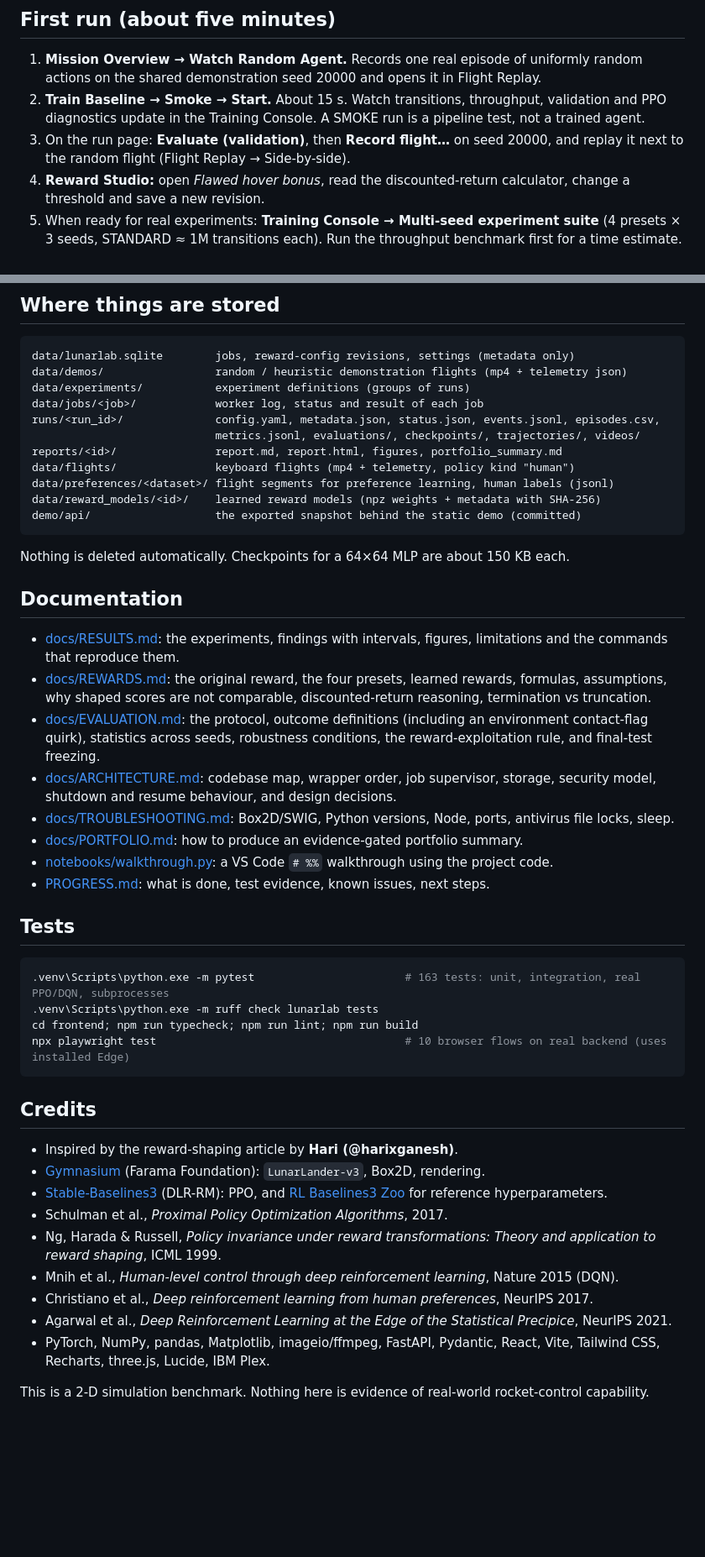
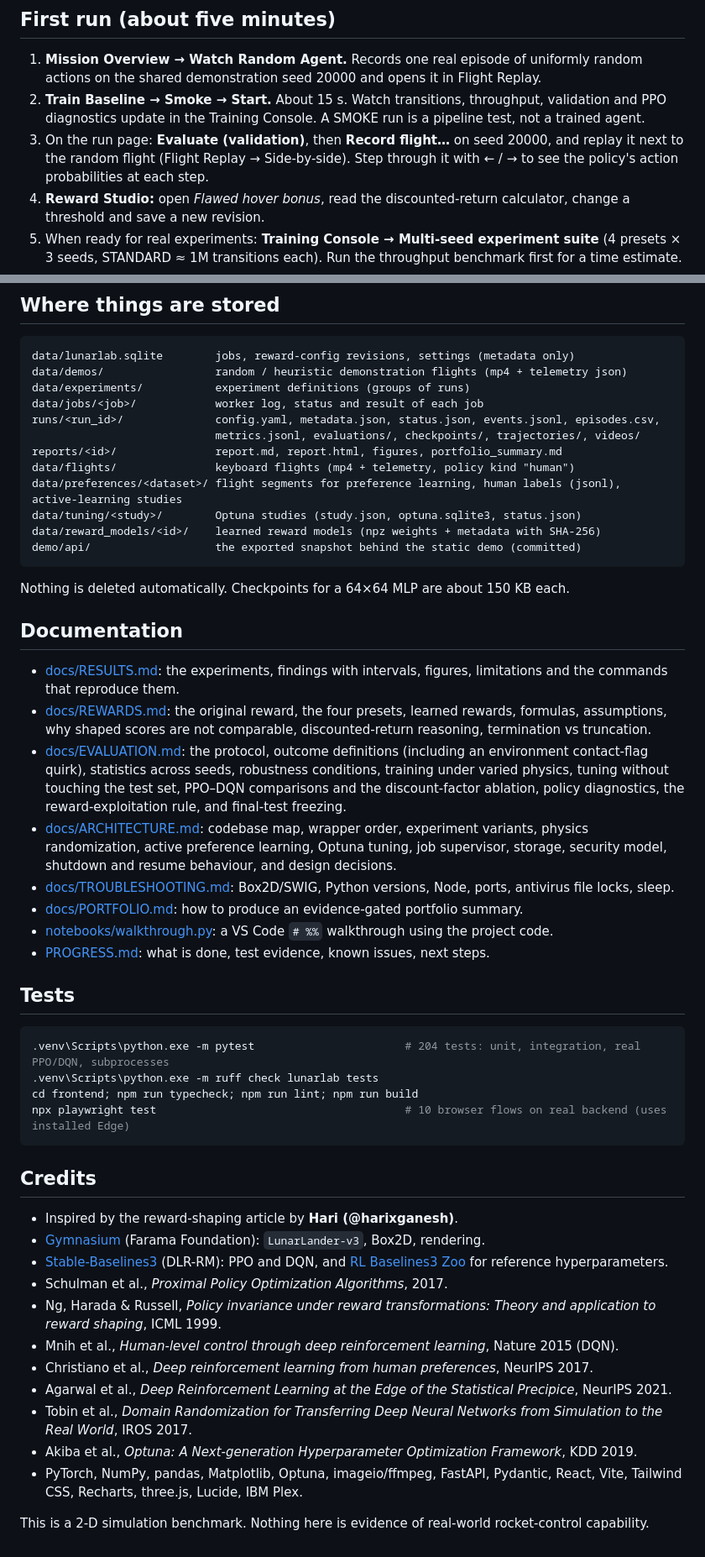
Before and after one commit to SHAYAN-ABRAR/lunarlab, a Markdown page: README.md, 2 parts joined by grey strips. Shown at 84% size. Rendered like a GitHub page; blank space fills up the shorter version.

````diff
--- a/README.md
+++ b/README.md
@@ -117,7 +132,8 @@ On Linux, PyPI's torch wheel includes CUDA libraries (several GB). For a CPU-onl
 2. **Train Baseline → Smoke → Start.** About 15 s. Watch transitions, throughput, validation and PPO
    diagnostics update in the Training Console. A SMOKE run is a pipeline test, not a trained agent.
 3. On the run page: **Evaluate (validation)**, then **Record flight…** on seed 20000, and replay it next to
-   the random flight (Flight Replay → Side-by-side).
+   the random flight (Flight Replay → Side-by-side). Step through it with ← / → to see the policy's action
+   probabilities at each step.
 4. **Reward Studio:** open *Flawed hover bonus*, read the discounted-return calculator, change a threshold
    and save a new revision.
 5. When ready for real experiments: **Training Console → Multi-seed experiment suite** (4 presets × 3 seeds,
@@ -200,7 +216,8 @@ runs/<run_id>/              config.yaml, metadata.json, status.json, events.json
                             metrics.jsonl, evaluations/, checkpoints/, trajectories/, videos/
 reports/<id>/               report.md, report.html, figures, portfolio_summary.md
 data/flights/               keyboard flights (mp4 + telemetry, policy kind "human")
-data/preferences/<dataset>/ flight segments for preference learning, human labels (jsonl)
+data/preferences/<dataset>/ flight segments for preference learning, human labels (jsonl), active-learning studies
+data/tuning/<study>/        Optuna studies (study.json, optuna.sqlite3, status.json)
 data/reward_models/<id>/    learned reward models (npz weights + metadata with SHA-256)
 demo/api/                   the exported snapshot behind the static demo (committed)
 ```
@@ -214,10 +231,12 @@ Nothing is deleted automatically. Checkpoints for a 64×64 MLP are about 150 KB
 - [docs/REWARDS.md](docs/REWARDS.md): the original reward, the four presets, learned rewards, formulas, assumptions, why
   shaped scores are not comparable, discounted-return reasoning, termination vs truncation.
 - [docs/EVALUATION.md](docs/EVALUATION.md): the protocol, outcome definitions (including an environment
-  contact-flag quirk), statistics across seeds, robustness conditions, the reward-exploitation rule, and
-  final-test freezing.
-- [docs/ARCHITECTURE.md](docs/ARCHITECTURE.md): codebase map, wrapper order, job supervisor, storage,
-  security model, shutdown and resume behaviour, and design decisions.
+  contact-flag quirk), statistics across seeds, robustness conditions, training under varied physics,
+  tuning without touching the test set, PPO–DQN comparisons and the discount-factor ablation, policy
+  diagnostics, the reward-exploitation rule, and final-test freezing.
+- [docs/ARCHITECTURE.md](docs/ARCHITECTURE.md): codebase map, wrapper order, experiment variants, physics
+  randomization, active preference learning, Optuna tuning, job supervisor, storage, security model,
+  shutdown and resume behaviour, and design decisions.
 - [docs/TROUBLESHOOTING.md](docs/TROUBLESHOOTING.md): Box2D/SWIG, Python versions, Node, ports,
   antivirus file locks, sleep.
 - [docs/PORTFOLIO.md](docs/PORTFOLIO.md): how to produce an evidence-gated portfolio summary.
@@ -227,7 +246,7 @@ Nothing is deleted automatically. Checkpoints for a 64×64 MLP are about 150 KB
 ## Tests
 
 ```powershell
-.venv\Scripts\python.exe -m pytest                       # 163 tests: unit, integration, real PPO/DQN, subprocesses
+.venv\Scripts\python.exe -m pytest                       # 204 tests: unit, integration, real PPO/DQN, subprocesses
 .venv\Scripts\python.exe -m ruff check lunarlab tests
 cd frontend; npm run typecheck; npm run lint; npm run build
 npx playwright test                                      # 10 browser flows on real backend (uses installed Edge)
@@ -237,7 +256,7 @@ npx playwright test                                      # 10 browser flows on r
 
 - Inspired by the reward-shaping article by **Hari (@harixganesh)**.
 - [Gymnasium](https://gymnasium.farama.org/) (Farama Foundation): `LunarLander-v3`, Box2D, rendering.
-- [Stable-Baselines3](https://stable-baselines3.readthedocs.io/) (DLR-RM): PPO, and
+- [Stable-Baselines3](https://stable-baselines3.readthedocs.io/) (DLR-RM): PPO and DQN, and
   [RL Baselines3 Zoo](https://github.com/DLR-RM/rl-baselines3-zoo) for reference hyperparameters.
 - Schulman et al., *Proximal Policy Optimization Algorithms*, 2017.
 - Ng, Harada & Russell, *Policy invariance under reward transformations: Theory and application to reward
@@ -245,7 +264,10 @@ npx playwright test                                      # 10 browser flows on r
 - Mnih et al., *Human-level control through deep reinforcement learning*, Nature 2015 (DQN).
 - Christiano et al., *Deep reinforcement learning from human preferences*, NeurIPS 2017.
 - Agarwal et al., *Deep Reinforcement Learning at the Edge of the Statistical Precipice*, NeurIPS 2021.
-- PyTorch, NumPy, pandas, Matplotlib, imageio/ffmpeg, FastAPI, Pydantic, React, Vite, Tailwind CSS,
+- Tobin et al., *Domain Randomization for Transferring Deep Neural Networks from Simulation to the Real
+  World*, IROS 2017.
+- Akiba et al., *Optuna: A Next-generation Hyperparameter Optimization Framework*, KDD 2019.
+- PyTorch, NumPy, pandas, Matplotlib, Optuna, imageio/ffmpeg, FastAPI, Pydantic, React, Vite, Tailwind CSS,
   Recharts, three.js, Lucide, IBM Plex.
 
 This is a 2-D simulation benchmark. Nothing here is evidence of real-world rocket-control capability.
````
Also changed, not shown: other parts of README.md (+26 -11 lines).
